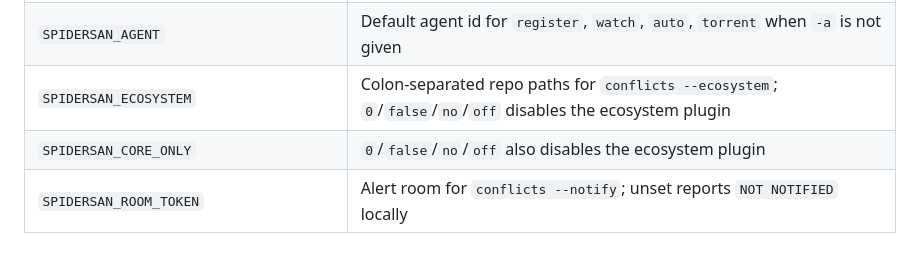
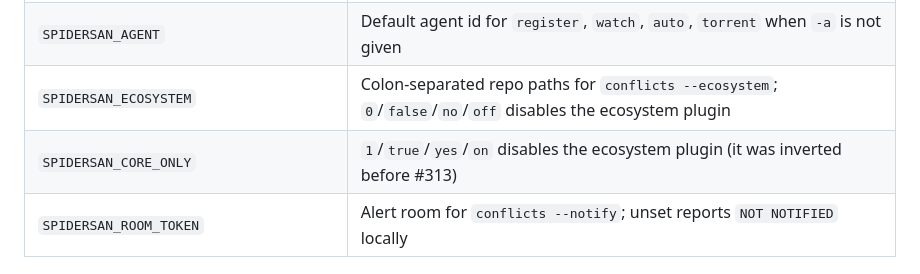
Before and after one commit to treebird7/spidersan-oss, a Markdown page: AGENTS.md, the part around the change. GitHub-like rendering.

```diff
--- a/AGENTS.md
+++ b/AGENTS.md
@@ -63,7 +63,7 @@ only. Override them in `.spidersanrc` / `.spidersanrc.json` / `.spidersan.config
 | `SPIDERSAN_SUPABASE_URL` / `SPIDERSAN_SUPABASE_KEY` | Cloud registry credentials; take precedence over `SUPABASE_URL` / `SUPABASE_KEY`, then `storage.*` in config |
 | `SPIDERSAN_AGENT` | Default agent id for `register`, `watch`, `auto`, `torrent` when `-a` is not given |
 | `SPIDERSAN_ECOSYSTEM` | Colon-separated repo paths for `conflicts --ecosystem`; `0`/`false`/`no`/`off` disables the ecosystem plugin |
-| `SPIDERSAN_CORE_ONLY` | `0`/`false`/`no`/`off` also disables the ecosystem plugin |
+| `SPIDERSAN_CORE_ONLY` | `1`/`true`/`yes`/`on` disables the ecosystem plugin (it was inverted before #313) |
 | `SPIDERSAN_ROOM_TOKEN` | Alert room for `conflicts --notify`; unset reports `NOT NOTIFIED` locally |
 
 ## CI auto-register (OIDC)
```
Also changed, not shown: CHANGELOG.md (+3 -0 lines), docs/AGENT_GUIDE.md (+3 -3 lines).
